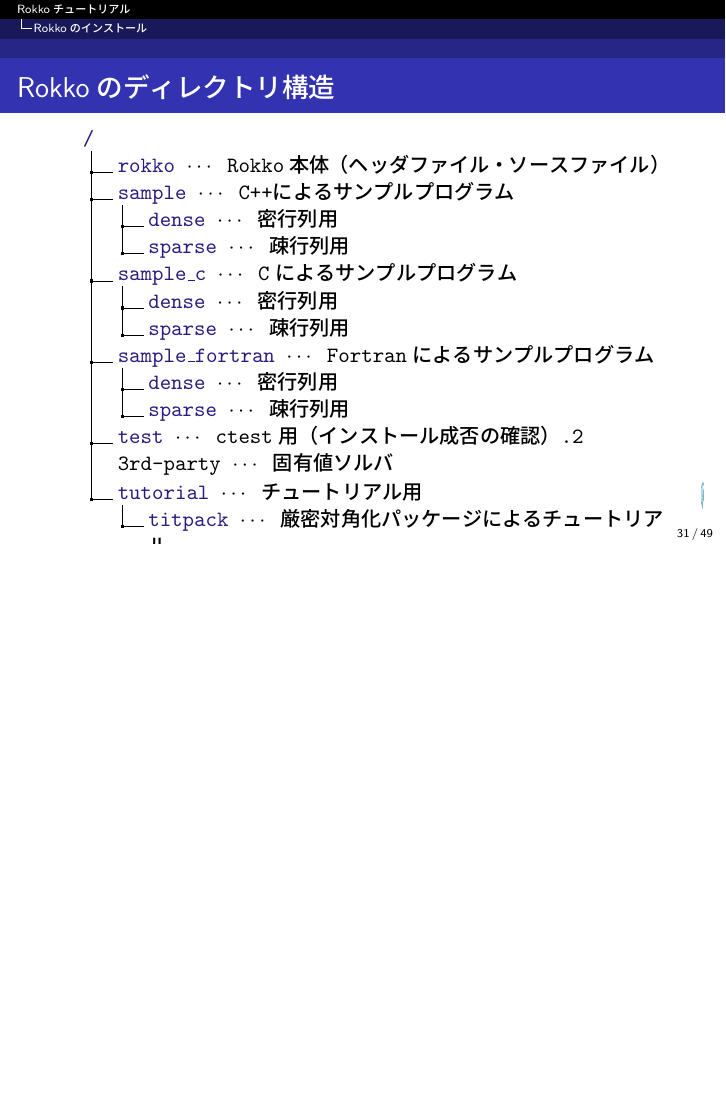
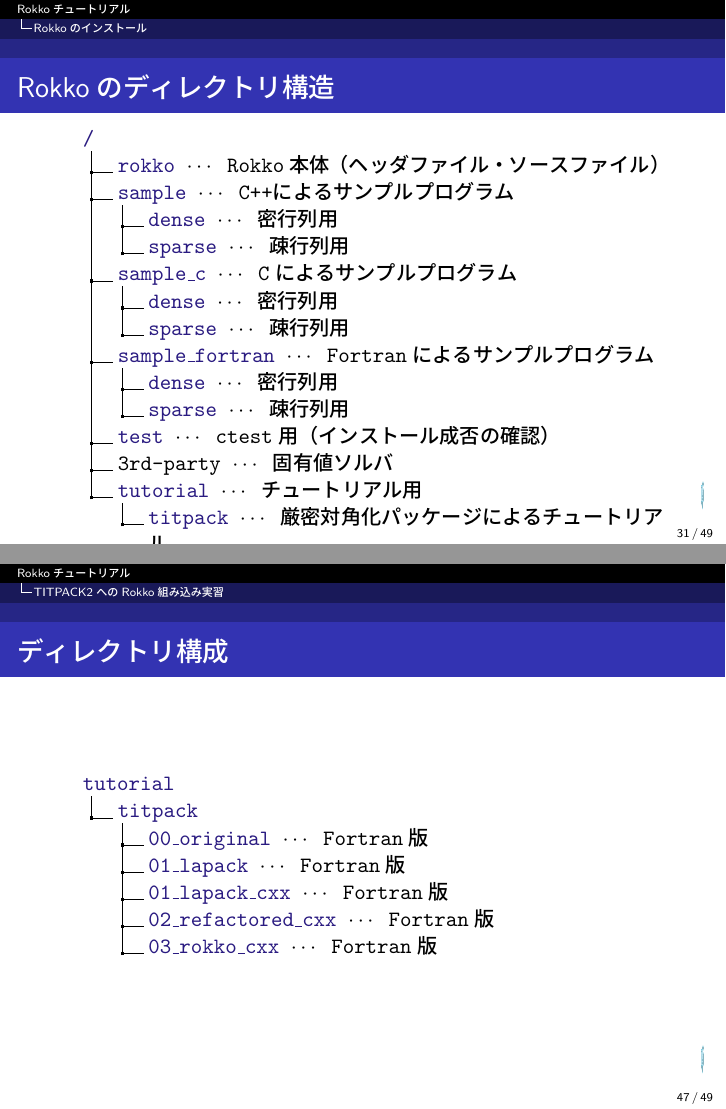
Before and after one commit to cmsi/rokko-tutorial, LaTeX slides (master.tex, which reads master-in.tex): page 31 of 49 before the commit and pages 31 and 47 of 49 after it, the two joined at a grey line, the shorter picture padded with empty space. Compiled offline with pLaTeX and dvipdfmx.

Commit message:
add titpack tutorial\'s directory structure

```diff
--- a/master-in.tex
+++ b/master-in.tex
@@ -522,7 +522,7 @@
  .3 \href{https://github.com/t-sakashita/rokko/tree/develop/sample_fortran/sparse}{sparse} $\cdots$ 疎行列用.
  .2
  \href{https://github.com/t-sakashita/rokko/tree/develop/test}{test}
- $\cdots$ ctest用（インストール成否の確認）
+ $\cdots$ ctest用（インストール成否の確認）.
  .2 3rd-party $\cdots$ 固有値ソルバ.
  .2 \href{https://github.com/t-sakashita/rokko/tree/develop/tutorial}{tutorial} $\cdots$ チュートリアル用.
  .3
@@ -844,7 +844,20 @@
 
 \begin{frame}[c,fragile]
   \frametitle{ディレクトリ構成}
+
+\dirtree{%
+ .1 \href{https://github.com/t-sakashita/rokko/tree/develop/tutorial/}{tutorial}.
+ .2
+ \href{https://github.com/t-sakashita/rokko/tree/develop/tutorial/titpack}{titpack}.
+ .3
+ \href{https://github.com/t-sakashita/rokko/tree/develop/tutorial/titpack/00_original}{00\_original} $\cdots$ Fortran版.
+ .3 \href{https://github.com/t-sakashita/rokko/tree/develop/tutorial/titpack/01_lapack}{01\_lapack} $\cdots$ Fortran版.
+ .3 \href{https://github.com/t-sakashita/rokko/tree/develop/tutorial/titpack/01_lapack_cxx}{01\_lapack\_cxx} $\cdots$ Fortran版.
+ .3 \href{https://github.com/t-sakashita/rokko/tree/develop/tutorial/titpack/02_refactored_cxx}{02\_refactored\_cxx} $\cdots$ Fortran版.
+ .3 \href{https://github.com/t-sakashita/rokko/tree/develop/tutorial/titpack/03_rokko_cxx}{03\_rokko\_cxx} $\cdots$ Fortran版.
+}
 \end{frame}
+
 
 \section{アプリケーションからのRokkoの利用}
 
```
